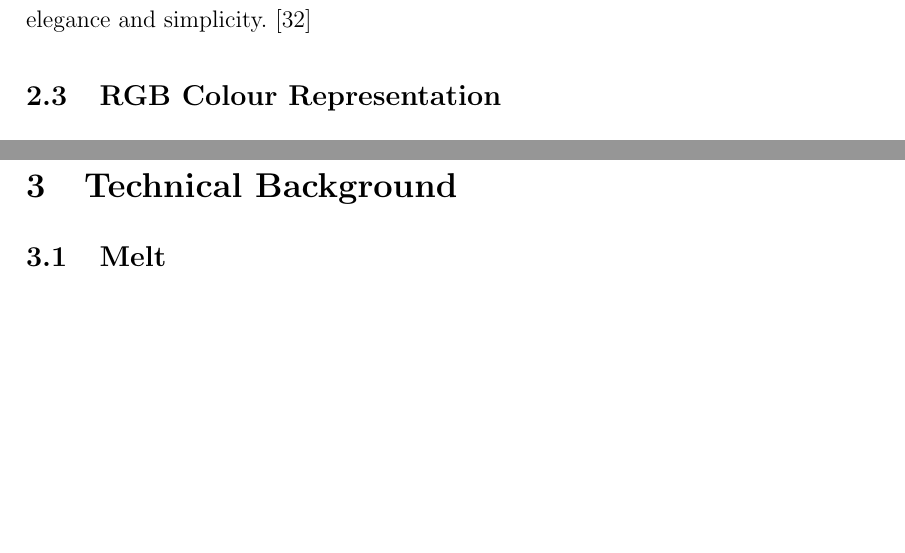
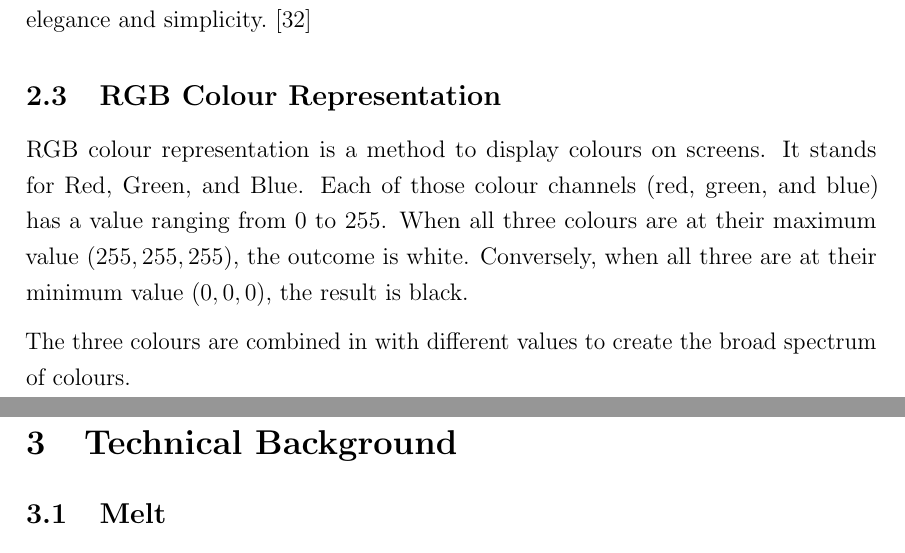
Before and after one commit to Pina-Cola/MasterThesis, a LaTeX thesis (MasterThesis.tex, which reads subfiles/ColourBackground.tex): two parts of pages 12 and 13 of 39, joined at a grey line, cut so that both start at the same text, the shorter picture padded with empty space. Compiled offline with pdfLaTeX.

Commit message:
new title

```diff
--- a/subfiles/ColourBackground.tex
+++ b/subfiles/ColourBackground.tex
@@ -268,9 +268,10 @@ positive associations with their products, because of its cheerful and optimisti
 \label{subsection:RGB}
 
 
-% RGB colour representation is a method computers employ to display colours on screens, such as those found on TVs, computers, and smartphones. It stands for Red, Green, and Blue. These three colours are combined in varying proportions to generate a broad spectrum of colours.
+RGB colour representation is a method to display colours on screens. It stands for Red, Green, and Blue.
+Each of those colour channels (red, green, and blue) has a value ranging from 0 to 255. When all three colours are at their maximum value $(255,255,255)$, the outcome is white. Conversely, when all three are at their minimum value $(0,0,0)$, the result is black.
 
-% Each colour channel – red, green, and blue – has a value ranging from 0 to 255. When all three colours are at their maximum value (255), the outcome is white. Conversely, when all three are at their minimum value (0), the result is black.
+The three colours are combined in with different values to create the broad spectrum of colours.
 
 % For instance, if you mix full red (255 in the red channel), no green (0 in the green channel), and no blue (0 in the blue channel), you achieve pure red. Similarly, combining full green with no red or blue yields pure green, while full blue with no red or green produces pure blue.
 
```
